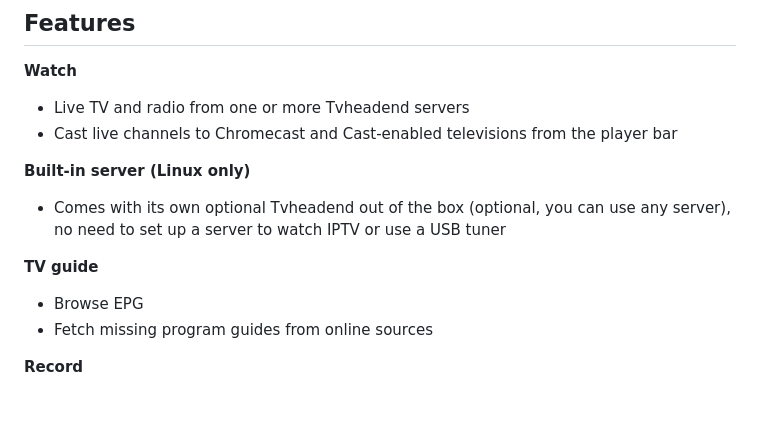
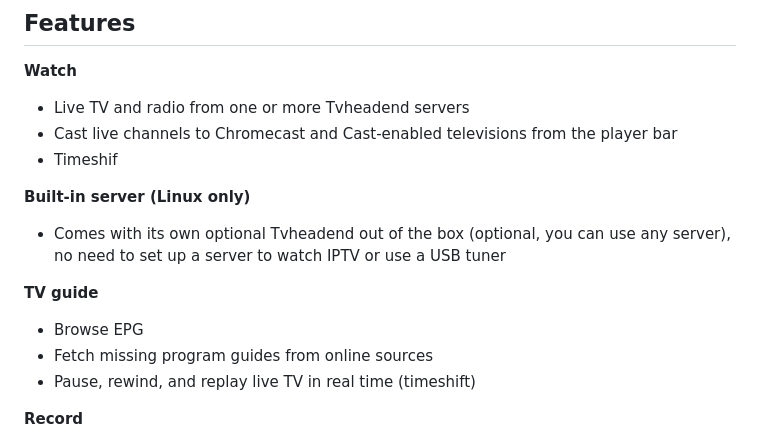
Before and after one commit to mfat/tvhplayer, a Markdown page: README.md, the part around the change. Rendered like a GitHub page; blank space fills up the shorter version.

```diff
--- a/README.md
+++ b/README.md
@@ -21,6 +21,7 @@ But if you use linux, you can use this as a normal TV and PVR app, even without
 **Watch**
 - Live TV and radio from one or more Tvheadend servers
 - Cast live channels to Chromecast and Cast-enabled televisions from the player bar
+- Timeshif
 
 **Built-in server (Linux only)**
 - Comes with its own optional Tvheadend out of the box (optional, you can use any server), no need to set up a server to watch IPTV or use a USB tuner
@@ -28,6 +29,7 @@ But if you use linux, you can use this as a normal TV and PVR app, even without
 **TV guide**
 - Browse EPG
 - Fetch missing program guides from online sources
+- Pause, rewind, and replay live TV in real time (timeshift)
 
 **Record**
 - Instant and scheduled recordings
```
